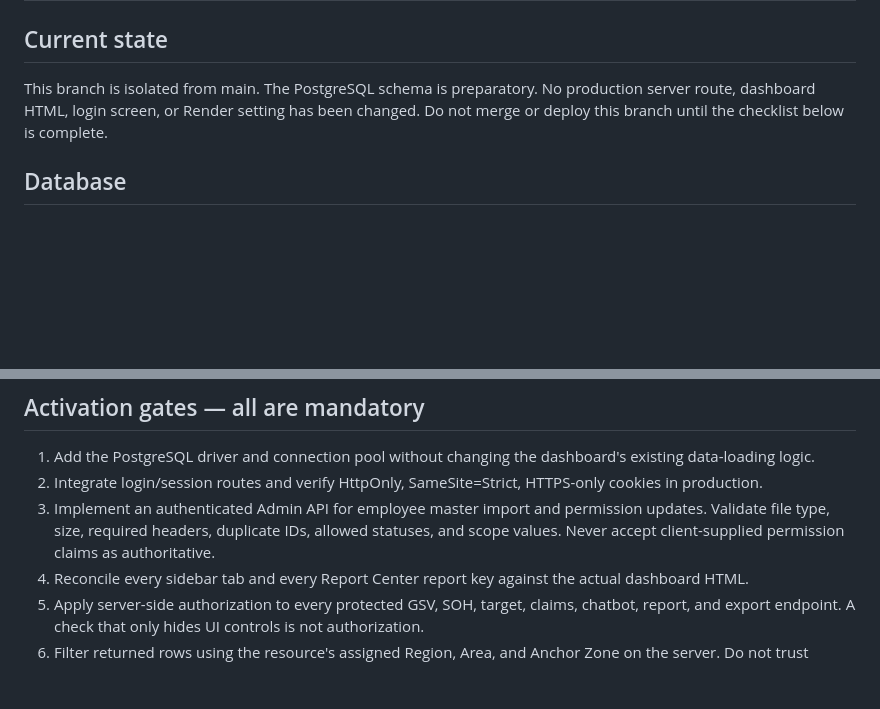
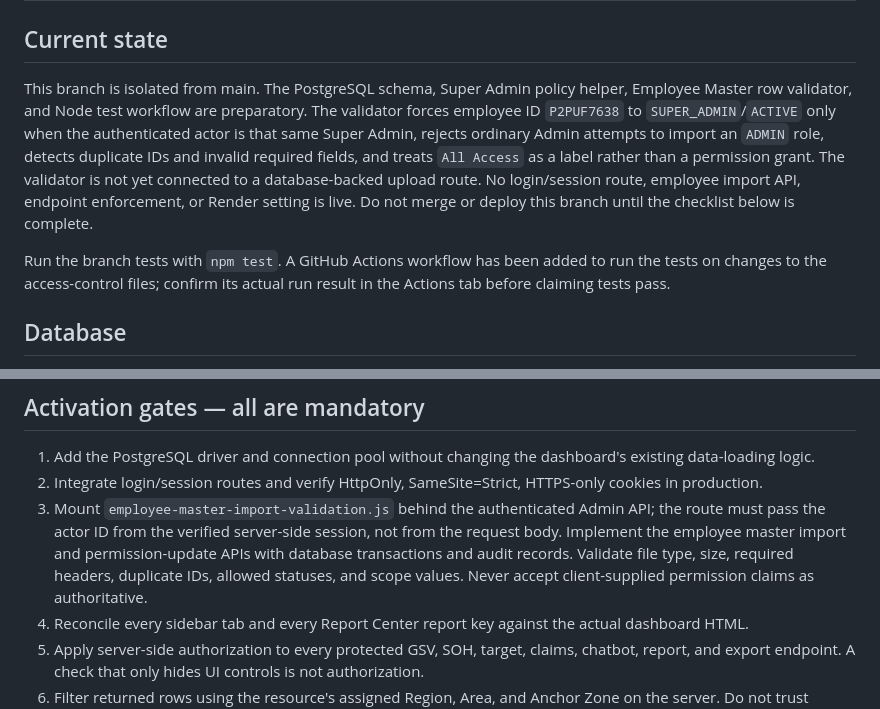
Before and after one commit to manoop2054/UNIBIC-Kerala-Sales-Dashboard, a Markdown page: employee-access-control/POSTGRES-INTEGRATION-RUNBOOK.md, 2 parts joined by grey strips. GitHub-like rendering; blank space fills up the shorter version.

Commit message:
Document Employee Master validation and activation gates

```diff
--- a/employee-access-control/POSTGRES-INTEGRATION-RUNBOOK.md
+++ b/employee-access-control/POSTGRES-INTEGRATION-RUNBOOK.md
@@ -1,7 +1,9 @@
 # Employee Access Control — PostgreSQL integration runbook
 
 ## Current state
-This branch is isolated from main. The PostgreSQL schema is preparatory. No production server route, dashboard HTML, login screen, or Render setting has been changed. Do not merge or deploy this branch until the checklist below is complete.
+This branch is isolated from main. The PostgreSQL schema, Super Admin policy helper, Employee Master row validator, and Node test workflow are preparatory. The validator forces employee ID `P2PUF7638` to `SUPER_ADMIN`/`ACTIVE` only when the authenticated actor is that same Super Admin, rejects ordinary Admin attempts to import an `ADMIN` role, detects duplicate IDs and invalid required fields, and treats `All Access` as a label rather than a permission grant. The validator is not yet connected to a database-backed upload route. No login/session route, employee import API, endpoint enforcement, or Render setting is live. Do not merge or deploy this branch until the checklist below is complete.
+
+Run the branch tests with `npm test`. A GitHub Actions workflow has been added to run the tests on changes to the access-control files; confirm its actual run result in the Actions tab before claiming tests pass.
 
 ## Database
 Use a persistent PostgreSQL database. The server expects a standard DATABASE_URL connection string when the PostgreSQL adapter is integrated. Keep credentials in the hosting provider's environment-secret settings, never in GitHub files, screenshots, the employee spreadsheet, or browser storage.
@@ -25,7 +27,7 @@ Use a unique generated admin token, keep it in a password manager, and rotate it
 ## Activation gates — all are mandatory
 1. Add the PostgreSQL driver and connection pool without changing the dashboard's existing data-loading logic.
 2. Integrate login/session routes and verify HttpOnly, SameSite=Strict, HTTPS-only cookies in production.
-3. Implement an authenticated Admin API for employee master import and permission updates. Validate file type, size, required headers, duplicate IDs, allowed statuses, and scope values. Never accept client-supplied permission claims as authoritative.
+3. Mount `employee-master-import-validation.js` behind the authenticated Admin API; the route must pass the actor ID from the verified server-side session, not from the request body. Implement the employee master import and permission-update APIs with database transactions and audit records. Validate file type, size, required headers, duplicate IDs, allowed statuses, and scope values. Never accept client-supplied permission claims as authoritative.
 4. Reconcile every sidebar tab and every Report Center report key against the actual dashboard HTML.
 5. Apply server-side authorization to every protected GSV, SOH, target, claims, chatbot, report, and export endpoint. A check that only hides UI controls is not authorization.
 6. Filter returned rows using the resource's assigned Region, Area, and Anchor Zone on the server. Do not trust geography values supplied by the browser; derive them from trusted query/data context.
```
